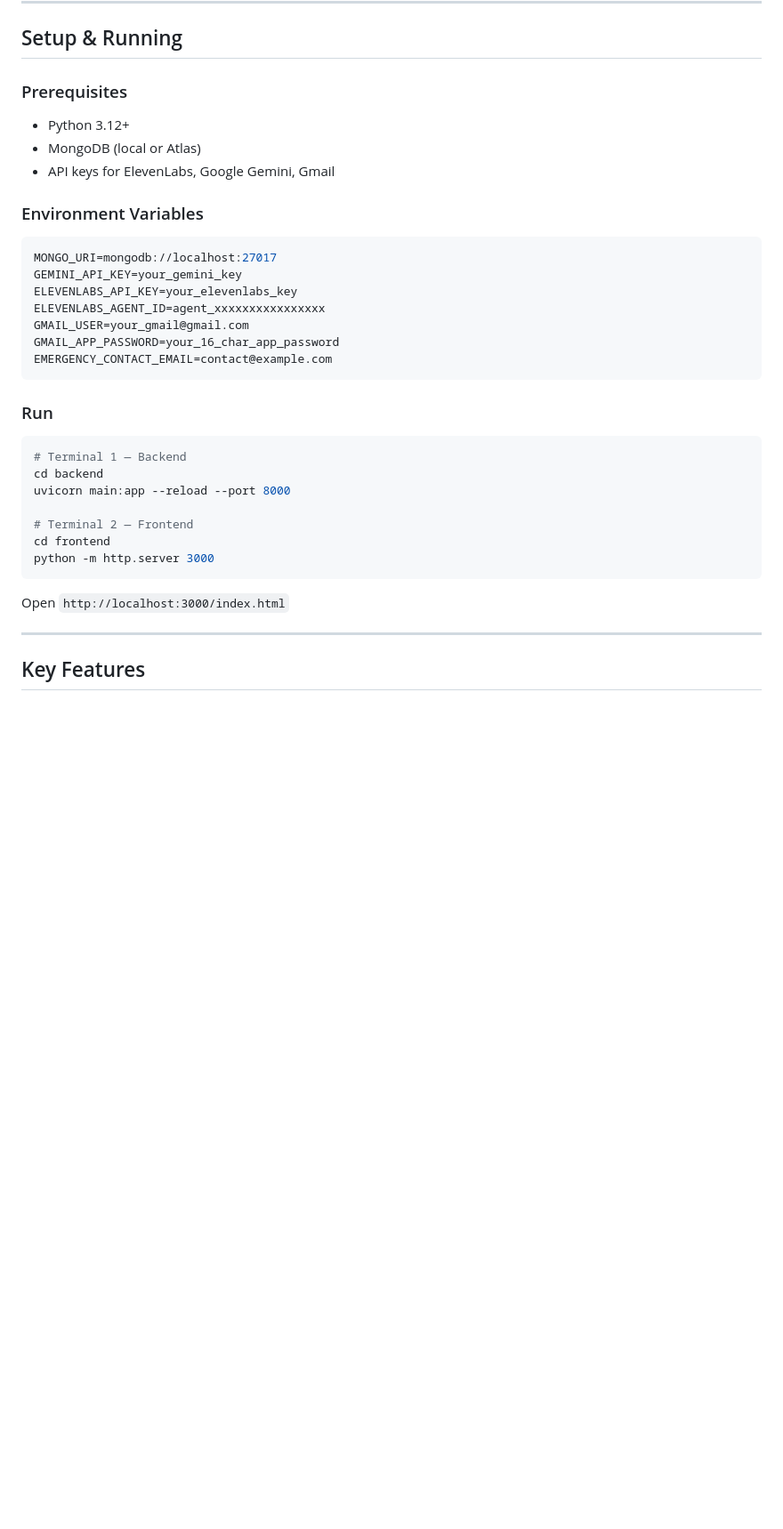
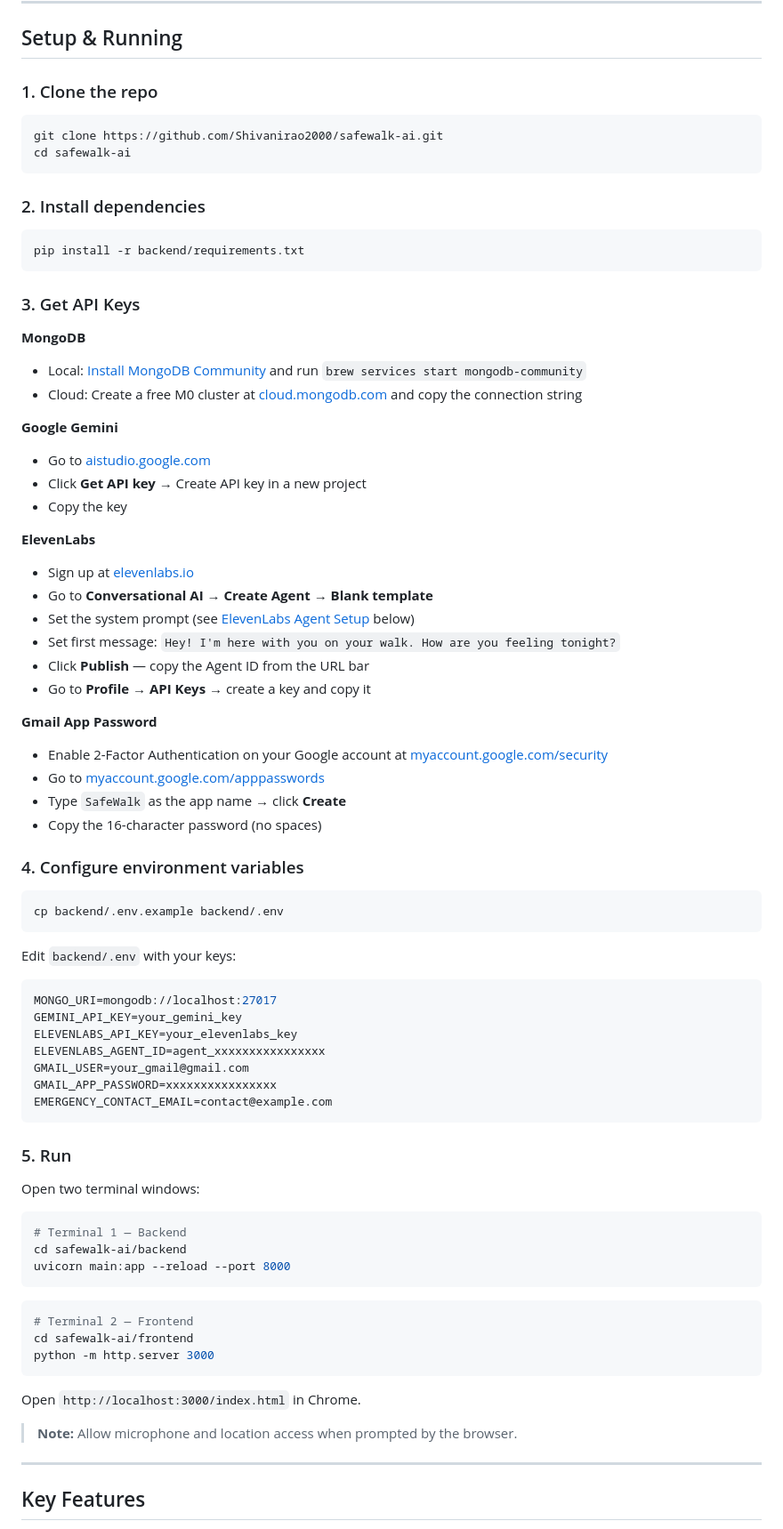
Before and after one commit to Shivanirao2000/safewalk-ai, a Markdown page: README.md, the part around one of its changes. Shown at 89% size. Rendered like a GitHub page; blank space fills up the shorter version.

````diff
--- a/README.md
+++ b/README.md
@@ -135,12 +139,51 @@ The SafeWalk agent is configured in ElevenLabs Conversational AI with a custom s
 
 ## Setup & Running
 
-### Prerequisites
-- Python 3.12+
-- MongoDB (local or Atlas)
-- API keys for ElevenLabs, Google Gemini, Gmail
+### 1. Clone the repo
 
-### Environment Variables
+```bash
+git clone https://github.com/Shivanirao2000/safewalk-ai.git
+cd safewalk-ai
+```
+
+### 2. Install dependencies
+
+```bash
+pip install -r backend/requirements.txt
+```
+
+### 3. Get API Keys
+
+**MongoDB**
+- Local: [Install MongoDB Community](https://www.mongodb.com/docs/manual/installation/) and run `brew services start mongodb-community`
+- Cloud: Create a free M0 cluster at [cloud.mongodb.com](https://cloud.mongodb.com) and copy the connection string
+
+**Google Gemini**
+- Go to [aistudio.google.com](https://aistudio.google.com)
+- Click **Get API key** → Create API key in a new project
+- Copy the key
+
+**ElevenLabs**
+- Sign up at [elevenlabs.io](https://elevenlabs.io)
+- Go to **Conversational AI** → **Create Agent** → **Blank template**
+- Set the system prompt (see [ElevenLabs Agent Setup](#elevenlabs-agent-setup) below)
+- Set first message: `Hey! I'm here with you on your walk. How are you feeling tonight?`
+- Click **Publish** — copy the Agent ID from the URL bar
+- Go to **Profile → API Keys** → create a key and copy it
+
+**Gmail App Password**
+- Enable 2-Factor Authentication on your Google account at [myaccount.google.com/security](https://myaccount.google.com/security)
+- Go to [myaccount.google.com/apppasswords](https://myaccount.google.com/apppasswords)
+- Type `SafeWalk` as the app name → click **Create**
+- Copy the 16-character password (no spaces)
+
+### 4. Configure environment variables
+
+```bash
+cp backend/.env.example backend/.env
+```
+
+Edit `backend/.env` with your keys:
 
 ```env
 MONGO_URI=mongodb://localhost:27017
@@ -148,23 +191,29 @@ GEMINI_API_KEY=your_gemini_key
 ELEVENLABS_API_KEY=your_elevenlabs_key
 ELEVENLABS_AGENT_ID=agent_xxxxxxxxxxxxxxxx
 GMAIL_USER=your_gmail@gmail.com
-GMAIL_APP_PASSWORD=your_16_char_app_password
+GMAIL_APP_PASSWORD=xxxxxxxxxxxxxxxx
 EMERGENCY_CONTACT_EMAIL=contact@example.com
 ```
 
-### Run
+### 5. Run
+
+Open two terminal windows:
 
 ```bash
 # Terminal 1 — Backend
-cd backend
+cd safewalk-ai/backend
 uvicorn main:app --reload --port 8000
+```
 
+```bash
 # Terminal 2 — Frontend
-cd frontend
+cd safewalk-ai/frontend
 python -m http.server 3000
 ```
 
-Open `http://localhost:3000/index.html`
+Open `http://localhost:3000/index.html` in Chrome.
+
+> **Note:** Allow microphone and location access when prompted by the browser.
 
 ---
 
````
Also changed, not shown: other parts of README.md (+5 -1 lines).
